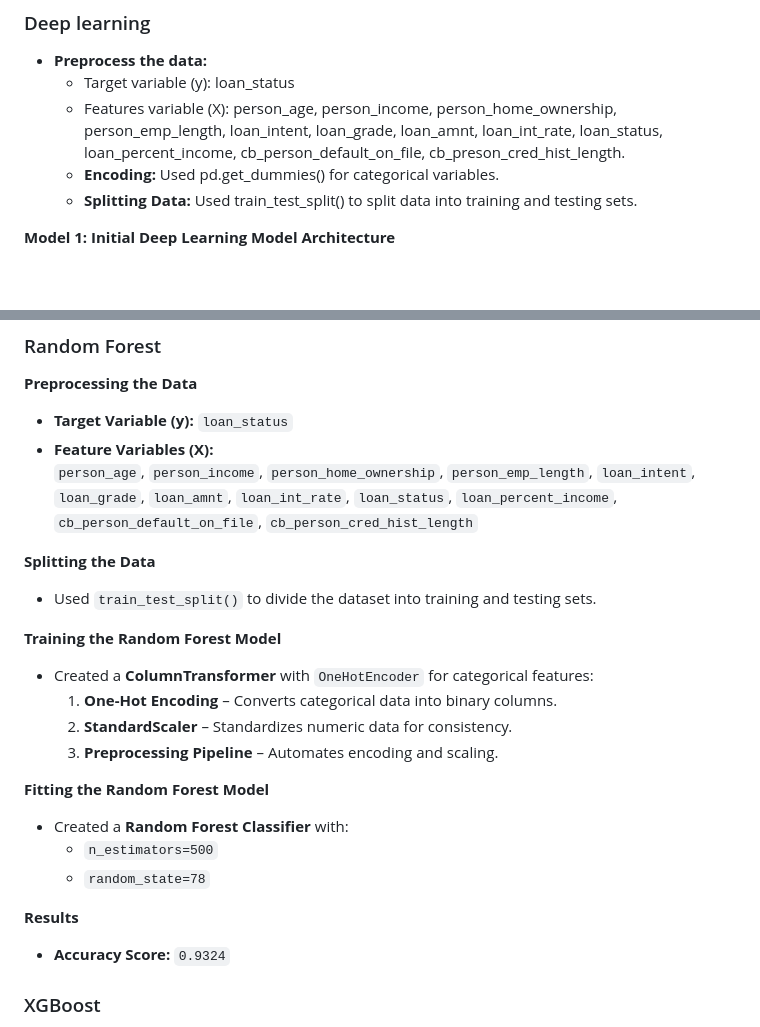
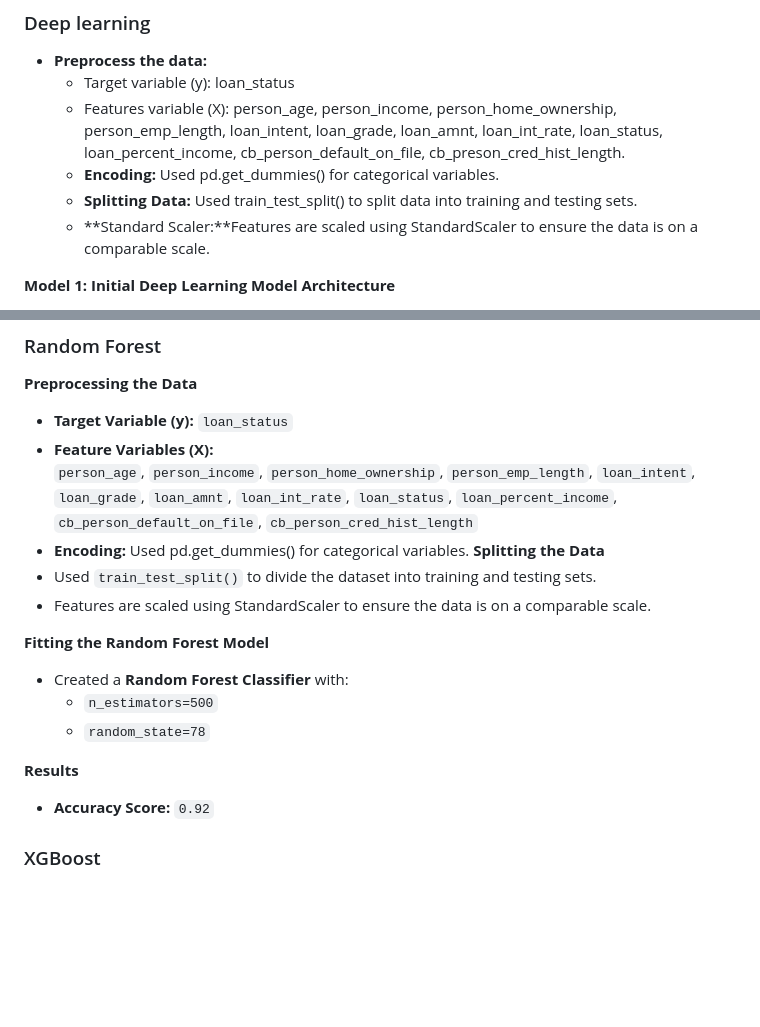
Before and after one commit to ruprekhab/Loan-Eligibility, a Markdown page: README.md, 2 parts joined by grey strips. GitHub-like rendering; blank space fills up the shorter version.

```diff
--- a/README.md
+++ b/README.md
@@ -115,6 +115,8 @@ Objective: Identifying factors that influence loan defaults.
     - Features variable (X): person_age, person_income, person_home_ownership, person_emp_length, loan_intent, loan_grade, loan_amnt, loan_int_rate, loan_status, loan_percent_income, cb_person_default_on_file, cb_preson_cred_hist_length.
     * **Encoding:** Used pd.get_dummies() for categorical variables.
     * **Splitting Data:** Used train_test_split() to split data into training and testing sets.
+    * **Standard Scaler:**Features are scaled using StandardScaler to ensure the data is on a comparable scale.
+
 
 **Model 1: Initial Deep Learning Model**
 **Architecture**
@@ -197,15 +199,11 @@ The Logistic Regression model achieved an accuracy of 86.66%.
 - **Target Variable (y):** `loan_status`
 - **Feature Variables (X):**
   `person_age`, `person_income`, `person_home_ownership`, `person_emp_length`, `loan_intent`, `loan_grade`, `loan_amnt`, `loan_int_rate`, `loan_status`, `loan_percent_income`, `cb_person_default_on_file`, `cb_person_cred_hist_length`
-
+- **Encoding:** Used pd.get_dummies() for categorical variables.
 **Splitting the Data**
 - Used `train_test_split()` to divide the dataset into training and testing sets.
+- Features are scaled using StandardScaler to ensure the data is on a comparable scale.
 
-**Training the Random Forest Model**
-- Created a **ColumnTransformer** with `OneHotEncoder` for categorical features:
-  1. **One-Hot Encoding** – Converts categorical data into binary columns.
-  2. **StandardScaler** – Standardizes numeric data for consistency.
-  3. **Preprocessing Pipeline** – Automates encoding and scaling.
 
 **Fitting the Random Forest Model**
 - Created a **Random Forest Classifier** with:
@@ -213,7 +211,7 @@ The Logistic Regression model achieved an accuracy of 86.66%.
   - `random_state=78`
 
 **Results**
-- **Accuracy Score:** `0.9324`
+- **Accuracy Score:** `0.92`
 
 
 ### XGBoost
```
